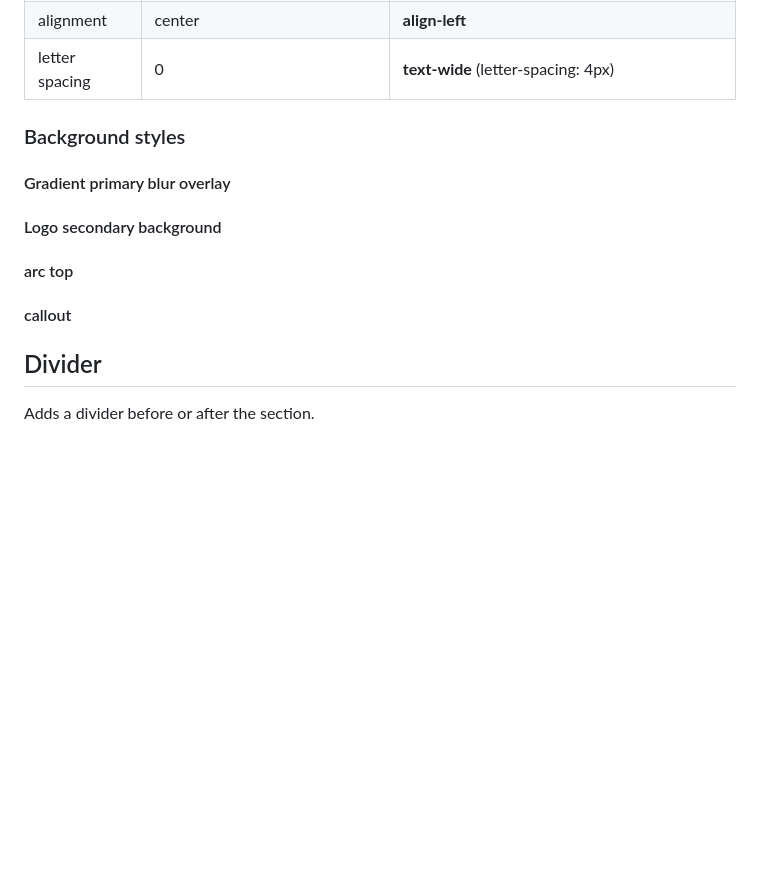
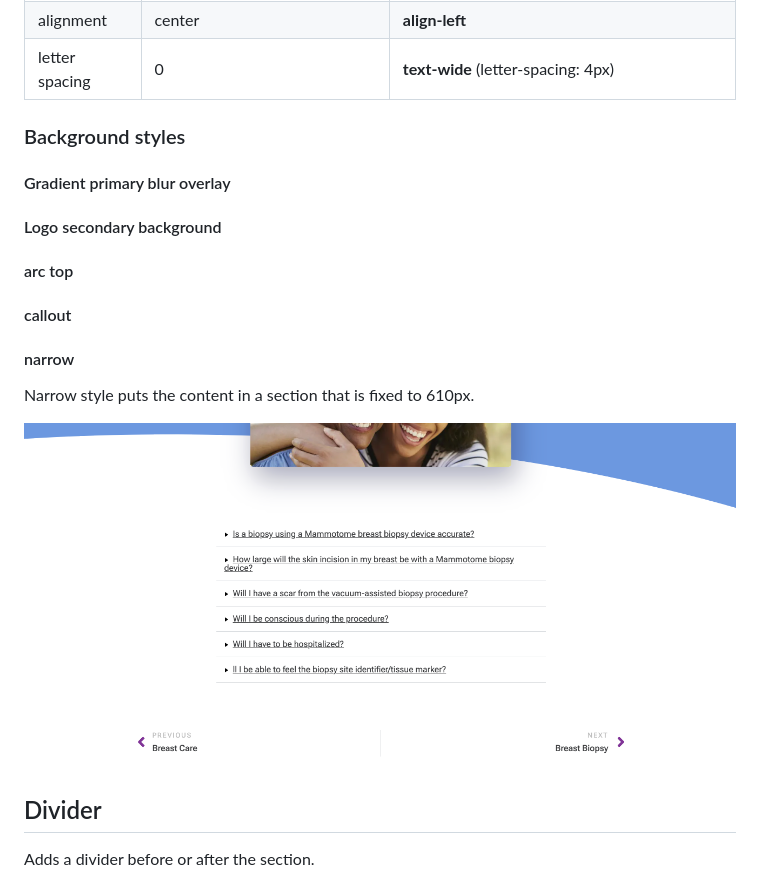
Before and after one commit to hlxsites/mammotome, a Markdown page: docs/section-metadata.md, the part around the change. Rendered like a GitHub page; pictures changed too: docs/assets/narrow-example.png (added); blank space fills up the shorter version.

Commit message:
Add narrow style

```diff
--- a/docs/section-metadata.md
+++ b/docs/section-metadata.md
@@ -34,7 +34,6 @@ Section Metadata allows the author to add two parameters to a section table with
 | letter spacing | 0                                   | **text-wide** (letter-spacing: 4px)                        |
 
 
-
 ### Background styles
 
 #### Gradient primary blur overlay
@@ -44,6 +43,12 @@ Section Metadata allows the author to add two parameters to a section table with
 #### arc top
 
 #### callout
+
+#### narrow
+
+Narrow style puts the content in a section that is fixed to 610px.
+
+![narrow-example.png](assets%2Fnarrow-example.png)
 
 ## Divider
 
```
